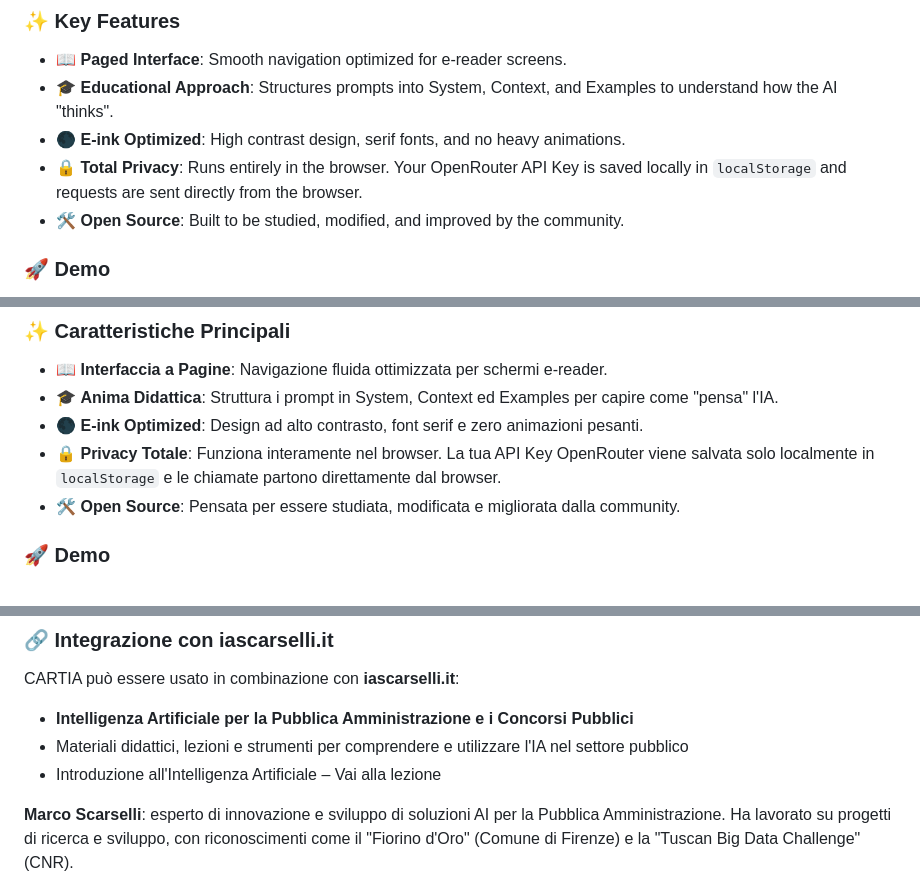
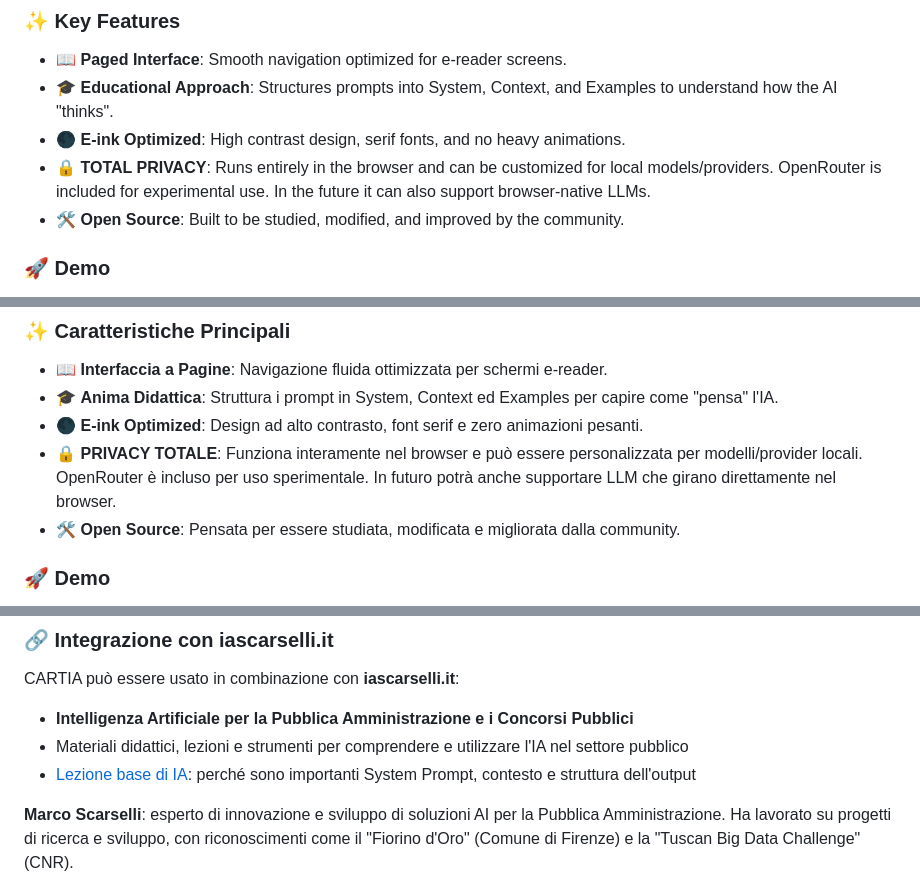
Before and after one commit to scarsellifi/cartia, a Markdown page: README.md, 3 parts joined by grey strips. Rendered like a GitHub page.

```diff
--- a/README.md
+++ b/README.md
@@ -14,7 +14,7 @@ Unlike traditional chats, CARTIA turns the conversation into a reading experienc
 - 📖 **Paged Interface**: Smooth navigation optimized for e-reader screens.
 - 🎓 **Educational Approach**: Structures prompts into System, Context, and Examples to understand how the AI "thinks".
 - 🌑 **E-ink Optimized**: High contrast design, serif fonts, and no heavy animations.
-- 🔒 **Total Privacy**: Runs entirely in the browser. Your OpenRouter API Key is saved locally in `localStorage` and requests are sent directly from the browser.
+- 🔒 **TOTAL PRIVACY**: Runs entirely in the browser and can be customized for local models/providers. OpenRouter is included for experimental use. In the future it can also support browser-native LLMs.
 - 🛠️ **Open Source**: Built to be studied, modified, and improved by the community.
 
 ### 🚀 Demo
@@ -64,7 +64,7 @@ A differenza delle chat tradizionali, CARTIA trasforma la conversazione in un'es
 - 📖 **Interfaccia a Pagine**: Navigazione fluida ottimizzata per schermi e-reader.
 - 🎓 **Anima Didattica**: Struttura i prompt in System, Context ed Examples per capire come "pensa" l'IA.
 - 🌑 **E-ink Optimized**: Design ad alto contrasto, font serif e zero animazioni pesanti.
-- 🔒 **Privacy Totale**: Funziona interamente nel browser. La tua API Key OpenRouter viene salvata solo localmente in `localStorage` e le chiamate partono direttamente dal browser.
+- 🔒 **PRIVACY TOTALE**: Funziona interamente nel browser e può essere personalizzata per modelli/provider locali. OpenRouter è incluso per uso sperimentale. In futuro potrà anche supportare LLM che girano direttamente nel browser.
 - 🛠️ **Open Source**: Pensata per essere studiata, modificata e migliorata dalla community.
 
 ### 🚀 Demo
@@ -80,7 +80,7 @@ A differenza delle chat tradizionali, CARTIA trasforma la conversazione in un'es
 CARTIA può essere usato in combinazione con **iascarselli.it**:
 - **Intelligenza Artificiale per la Pubblica Amministrazione e i Concorsi Pubblici**
 - Materiali didattici, lezioni e strumenti per comprendere e utilizzare l'IA nel settore pubblico
-- Introduzione all'Intelligenza Artificiale – Vai alla lezione
+- [Lezione base di IA](https://iascarselli.it/lezione_base): perché sono importanti System Prompt, contesto e struttura dell'output
 
 **Marco Scarselli**: esperto di innovazione e sviluppo di soluzioni AI per la Pubblica Amministrazione. Ha lavorato su progetti di ricerca e sviluppo, con riconoscimenti come il "Fiorino d'Oro" (Comune di Firenze) e la "Tuscan Big Data Challenge" (CNR).
 
```
